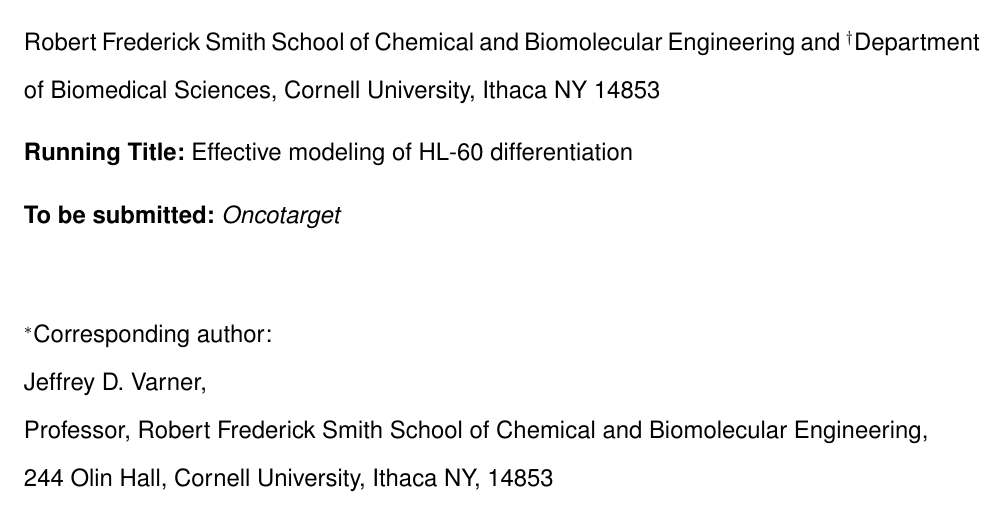
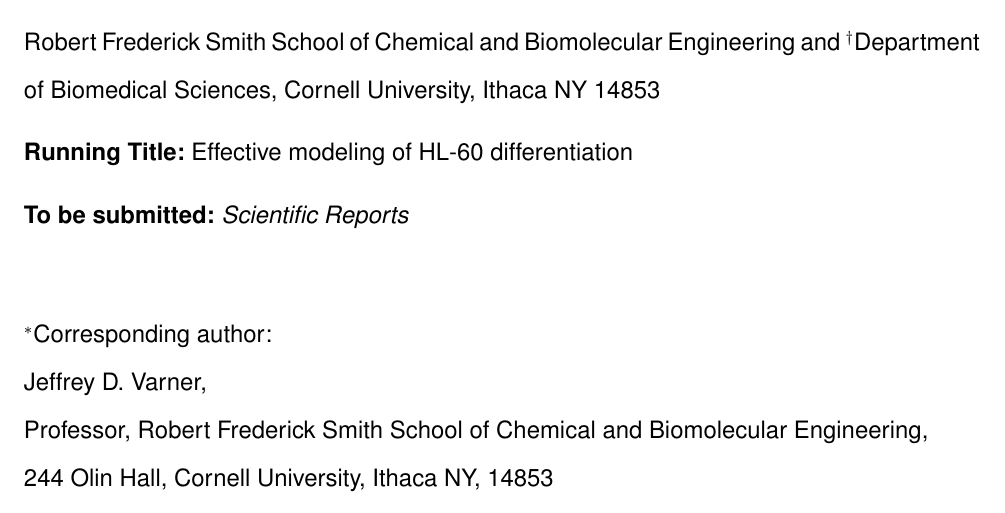
Before and after one commit to varnerlab/cRAF-reduced-model-manuscript, a LaTeX document (Paper_v2.tex): part of page 1 of 55, cut so that both start at the same text. Compiled offline with pdfLaTeX.

Commit message:
Some more changes

```diff
--- a/Paper_v2.tex
+++ b/Paper_v2.tex
@@ -104,7 +104,7 @@
 \vspace{0.1in}
 {\par \centering \textbf{Running Title:}~Effective modeling of HL-60 differentiation}
 \vspace{0.1in}
-{\par \centering \textbf{To be submitted:}~\emph{Oncotarget}}
+{\par \centering \textbf{To be submitted:}~\emph{Scientific~Reports}}
 \vspace{0.5in}
 {\par \centering $^{*}$Corresponding author:}
 {\par \centering Jeffrey D. Varner,}
```
Also changed, not shown: 1 other file.
